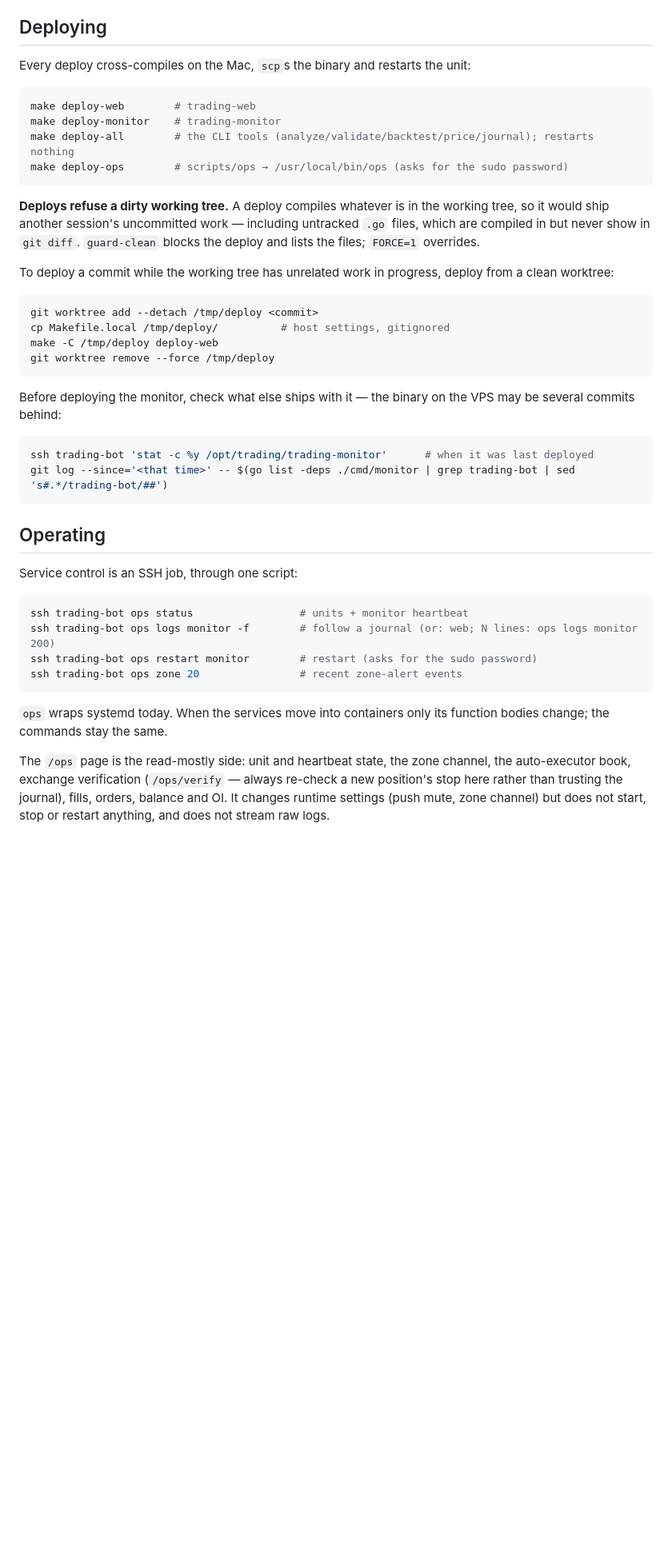
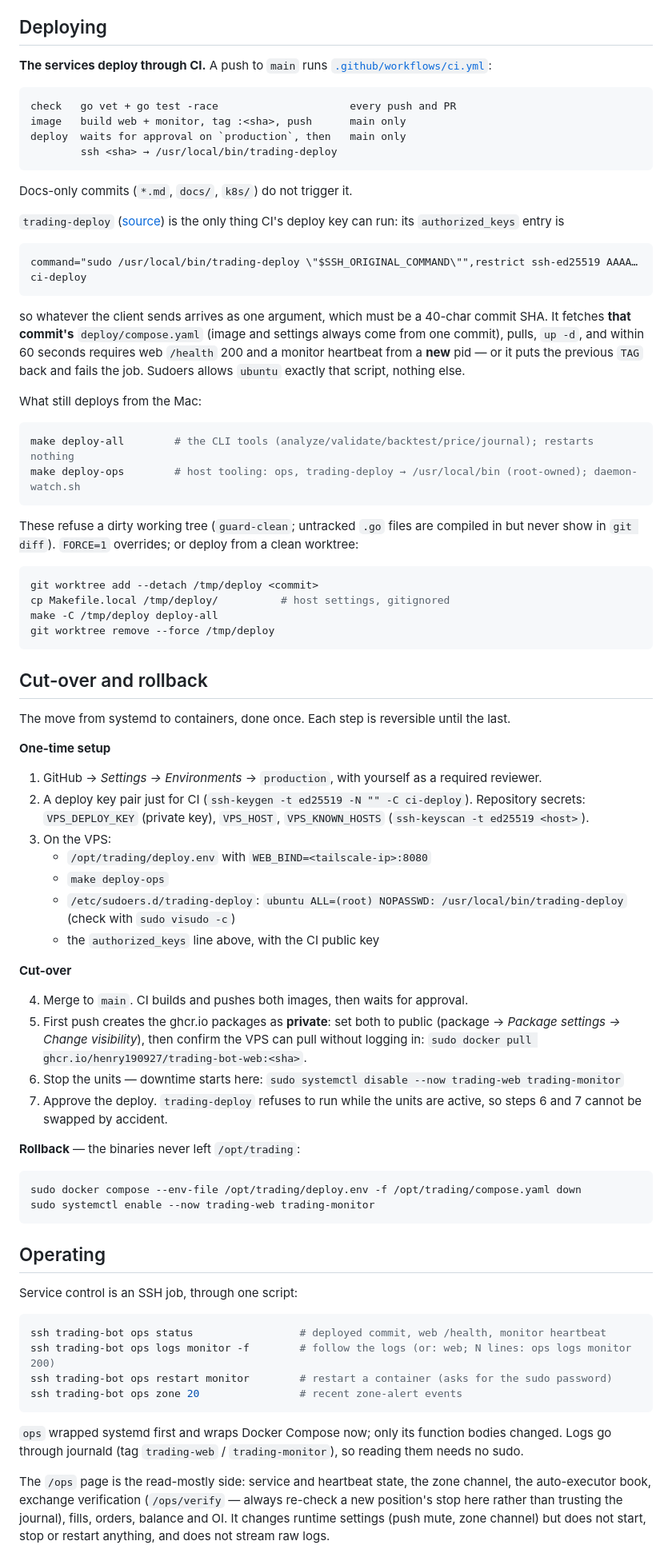
Before and after one commit to henry190927/trading-bot, a Markdown page: docs/operations.md, the part around one of its changes. Shown at 80% size. Rendered like a GitHub page; blank space fills up the shorter version.

````diff
--- a/docs/operations.md
+++ b/docs/operations.md
@@ -81,37 +86,85 @@ a corrupt file must not be able to silence it.
 
 ## Deploying
 
-Every deploy cross-compiles on the Mac, `scp`s the binary and restarts the
-unit:
+**The services deploy through CI.** A push to `main` runs
+[`.github/workflows/ci.yml`](../.github/workflows/ci.yml):
+
+```
+check   go vet + go test -race                     every push and PR
+image   build web + monitor, tag :<sha>, push      main only
+deploy  waits for approval on `production`, then   main only
+        ssh <sha> → /usr/local/bin/trading-deploy
+```
+
+Docs-only commits (`*.md`, `docs/`, `k8s/`) do not trigger it.
+
+`trading-deploy` ([source](../deploy/trading-deploy)) is the only thing CI's
+deploy key can run: its `authorized_keys` entry is
+
+```
+command="sudo /usr/local/bin/trading-deploy \"$SSH_ORIGINAL_COMMAND\"",restrict ssh-ed25519 AAAA… ci-deploy
+```
+
+so whatever the client sends arrives as one argument, which must be a 40-char
+commit SHA. It fetches **that commit's** `deploy/compose.yaml` (image and
+settings always come from one commit), pulls, `up -d`, and within 60 seconds
+requires web `/health` 200 and a monitor heartbeat from a **new** pid — or it
+puts the previous `TAG` back and fails the job. Sudoers allows `ubuntu`
+exactly that script, nothing else.
+
+What still deploys from the Mac:
 
 ```bash
-make deploy-web        # trading-web
-make deploy-monitor    # trading-monitor
 make deploy-all        # the CLI tools (analyze/validate/backtest/price/journal); restarts nothing
-make deploy-ops        # scripts/ops → /usr/local/bin/ops (asks for the sudo password)
+make deploy-ops        # host tooling: ops, trading-deploy → /usr/local/bin (root-owned); daemon-watch.sh
 ```
 
-**Deploys refuse a dirty working tree.** A deploy compiles whatever is in the
-working tree, so it would ship another session's uncommitted work — including
-untracked `.go` files, which are compiled in but never show in `git diff`.
-`guard-clean` blocks the deploy and lists the files; `FORCE=1` overrides.
-
-To deploy a commit while the working tree has unrelated work in progress,
-deploy from a clean worktree:
+These refuse a dirty working tree (`guard-clean`; untracked `.go` files are
+compiled in but never show in `git diff`). `FORCE=1` overrides; or deploy
+from a clean worktree:
 
 ```bash
 git worktree add --detach /tmp/deploy <commit>
 cp Makefile.local /tmp/deploy/          # host settings, gitignored
-make -C /tmp/deploy deploy-web
+make -C /tmp/deploy deploy-all
 git worktree remove --force /tmp/deploy
 ```
 
-Before deploying the monitor, check what else ships with it — the binary on
-the VPS may be several commits behind:
+## Cut-over and rollback
+
+The move from systemd to containers, done once. Each step is reversible until
+the last.
+
+**One-time setup**
+
+1. GitHub → *Settings → Environments* → `production`, with yourself as a
+   required reviewer.
+2. A deploy key pair just for CI (`ssh-keygen -t ed25519 -N "" -C ci-deploy`).
+   Repository secrets: `VPS_DEPLOY_KEY` (private key), `VPS_HOST`,
+   `VPS_KNOWN_HOSTS` (`ssh-keyscan -t ed25519 <host>`).
+3. On the VPS:
+   - `/opt/trading/deploy.env` with `WEB_BIND=<tailscale-ip>:8080`
+   - `make deploy-ops`
+   - `/etc/sudoers.d/trading-deploy`: `ubuntu ALL=(root) NOPASSWD: /usr/local/bin/trading-deploy`
+     (check with `sudo visudo -c`)
+   - the `authorized_keys` line above, with the CI public key
+
+**Cut-over**
+
+4. Merge to `main`. CI builds and pushes both images, then waits for approval.
+5. First push creates the ghcr.io packages as **private**: set both to public
+   (package → *Package settings → Change visibility*), then confirm the VPS
+   can pull without logging in: `sudo docker pull ghcr.io/henry190927/trading-bot-web:<sha>`.
+6. Stop the units — downtime starts here:
+   `sudo systemctl disable --now trading-web trading-monitor`
+7. Approve the deploy. `trading-deploy` refuses to run while the units are
+   active, so steps 6 and 7 cannot be swapped by accident.
+
+**Rollback** — the binaries never left `/opt/trading`:
 
 ```bash
-ssh trading-bot 'stat -c %y /opt/trading/trading-monitor'      # when it was last deployed
-git log --since='<that time>' -- $(go list -deps ./cmd/monitor | grep trading-bot | sed 's#.*/trading-bot/##')
+sudo docker compose --env-file /opt/trading/deploy.env -f /opt/trading/compose.yaml down
+sudo systemctl enable --now trading-web trading-monitor
 ```
 
 ## Operating
@@ -119,16 +172,17 @@ git log --since='<that time>' -- $(go list -deps ./cmd/monitor | grep trading-bo
 Service control is an SSH job, through one script:
 
 ```bash
-ssh trading-bot ops status                 # units + monitor heartbeat
-ssh trading-bot ops logs monitor -f        # follow a journal (or: web; N lines: ops logs monitor 200)
-ssh trading-bot ops restart monitor        # restart (asks for the sudo password)
+ssh trading-bot ops status                 # deployed commit, web /health, monitor heartbeat
+ssh trading-bot ops logs monitor -f        # follow the logs (or: web; N lines: ops logs monitor 200)
+ssh trading-bot ops restart monitor        # restart a container (asks for the sudo password)
 ssh trading-bot ops zone 20                # recent zone-alert events
 ```
 
-`ops` wraps systemd today. When the services move into containers only its
-function bodies change; the commands stay the same.
+`ops` wrapped systemd first and wraps Docker Compose now; only its function
+bodies changed. Logs go through journald (tag `trading-web` /
+`trading-monitor`), so reading them needs no sudo.
 
-The `/ops` page is the read-mostly side: unit and heartbeat state, the zone
+The `/ops` page is the read-mostly side: service and heartbeat state, the zone
 channel, the auto-executor book, exchange verification (`/ops/verify` — always
 re-check a new position's stop here rather than trusting the journal), fills,
 orders, balance and OI. It changes runtime settings (push mute, zone channel)
````
Also changed, not shown: other parts of docs/operations.md (+35 -23 lines), README.md (+3 -3 lines), README.zh-TW.md (+3 -3 lines).
